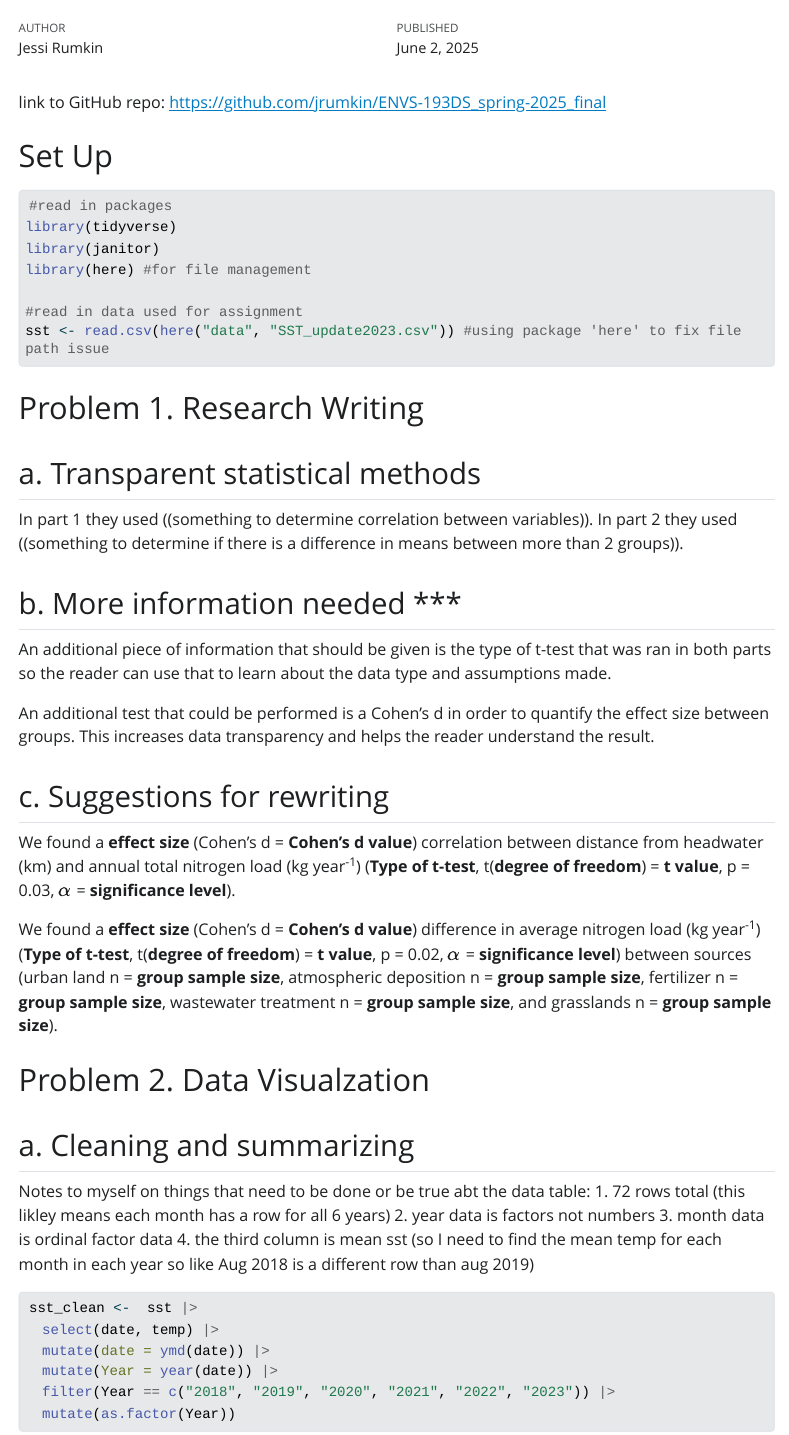
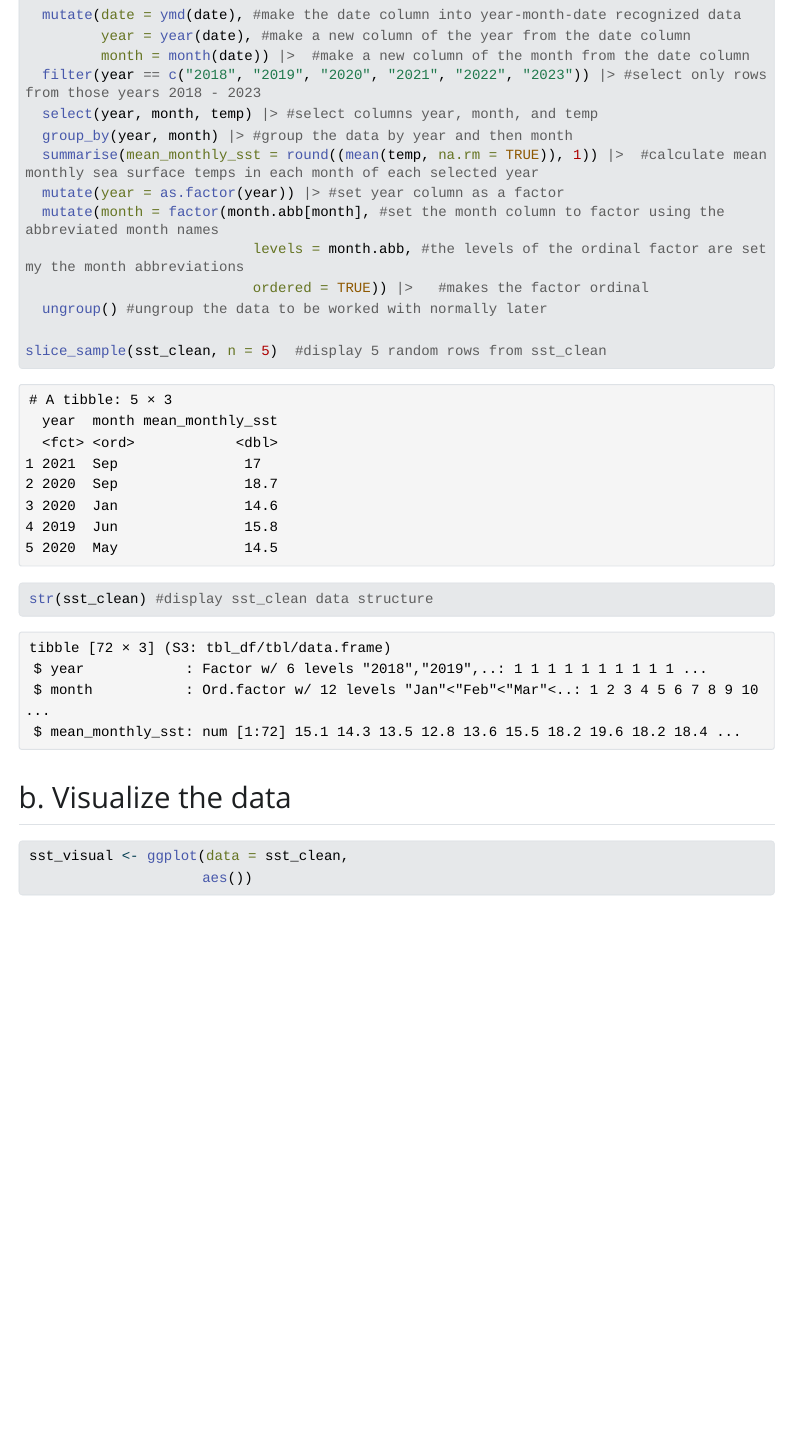
Before and after one commit to jrumkin/ENVS-193DS_spring-2025_final, a Quarto document (code/Final-code.qmd): the page in a window 1100 px wide, from 60 px down before the commit and from 1450 px down after it. The pictures show the output file code/Final-code.html that the author committed with the source, opened offline; Quarto's library style sheets are replaced by a plain one without menus; long lines of code are wrapped.

Commit message:
finsihed problem 2a, cleaning data

````diff
--- a/code/Final-code.qmd
+++ b/code/Final-code.qmd
@@ -1,7 +1,7 @@
 ---
 title: "Final-code"
 author: "Jessi Rumkin"
-date: "June 2, 2025"
+date: "June 7, 2025"
 format:
   html:
     toc: true # to display a table of contents
@@ -58,15 +58,32 @@
 ```{r}
 
 sst_clean <-  sst |>
-  select(date, temp) |>
-  mutate(date = ymd(date)) |>
-  mutate(Year = year(date)) |>
-  filter(Year == c("2018", "2019", "2020", "2021", "2022", "2023")) |>
-  mutate(as.factor(Year))
+  mutate(date = ymd(date), #make the date column into year-month-date recognized data
+         year = year(date), #make a new column of the year from the date column
+         month = month(date)) |>  #make a new column of the month from the date column
+  filter(year == c("2018", "2019", "2020", "2021", "2022", "2023")) |> #select only rows from those years 2018 - 2023
+  select(year, month, temp) |> #select columns year, month, and temp
+  group_by(year, month) |> #group the data by year and then month
+  summarise(mean_monthly_sst = round((mean(temp, na.rm = TRUE)), 1)) |>  #calculate mean monthly sea surface temps in each month of each selected year
+  mutate(year = as.factor(year)) |> #set year column as a factor
+  mutate(month = factor(month.abb[month], #set the month column to factor using the abbreviated month names
+                           levels = month.abb, #the levels of the ordinal factor are set my the month abbreviations
+                           ordered = TRUE)) |>   #makes the factor ordinal
+  ungroup() #ungroup the data to be worked with normally later
 
-
-
-
+slice_sample(sst_clean, n = 5)  #display 5 random rows from sst_clean
+str(sst_clean) #display sst_clean data structure
 
 
 ```
+
+
+## b. Visualize the data
+
+```{r}
+
+sst_visual <- ggplot(data = sst_clean,
+                     aes())
+
+
+```
````
Also changed, not shown: code/Final-code.html.
